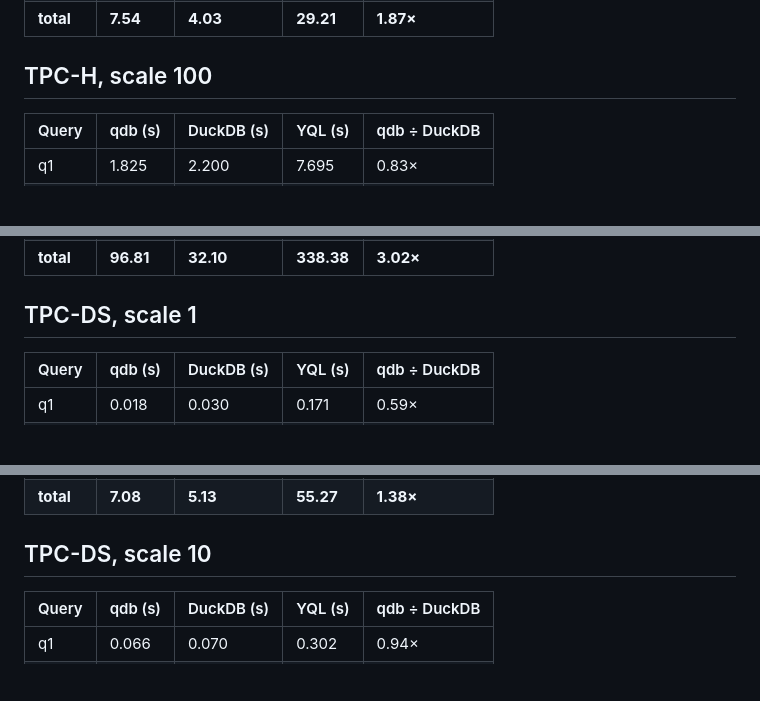
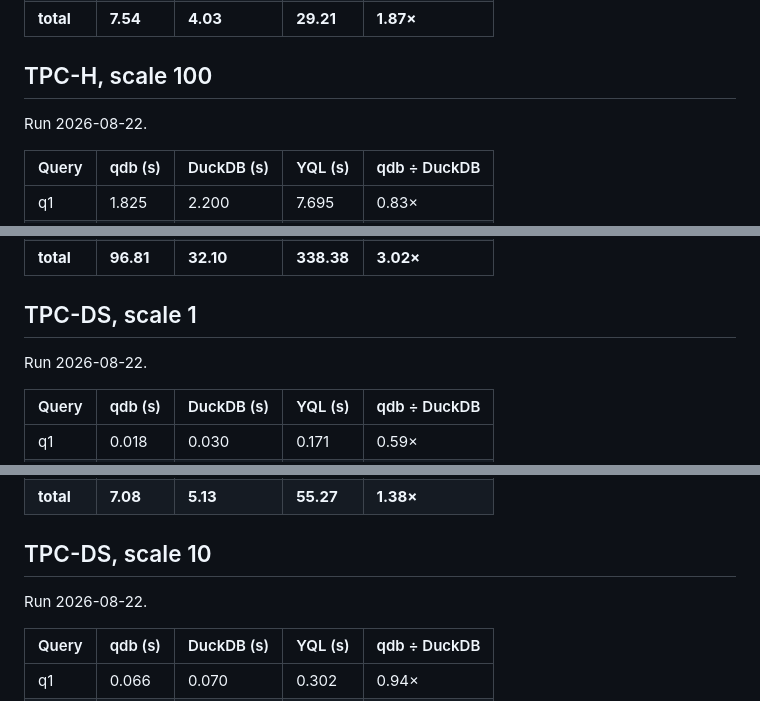
Before and after one commit to resetius/qumirdb, a Markdown page: docs/arch/benchmark_results.md, 3 parts joined by grey strips. Drawn GitHub-style; blank space fills up the shorter version.

```diff
--- a/docs/arch/benchmark_results.md
+++ b/docs/arch/benchmark_results.md
@@ -164,6 +173,8 @@ different subsets — flagged in the Notes column.
 
 ## TPC-H, scale 100
 
+Run 2026-08-22.
+
 | Query | qdb (s) | DuckDB (s) | YQL (s) | qdb ÷ DuckDB |
 |---|---|---|---|---|
 | q1 | 1.825 | 2.200 | 7.695 | 0.83× |
@@ -191,6 +202,8 @@ different subsets — flagged in the Notes column.
 | **total** | **96.81** | **32.10** | **338.38** | **3.02×** |
 
 ## TPC-DS, scale 1
+
+Run 2026-08-22.
 
 | Query | qdb (s) | DuckDB (s) | YQL (s) | qdb ÷ DuckDB |
 |---|---|---|---|---|
@@ -297,6 +310,8 @@ different subsets — flagged in the Notes column.
 
 ## TPC-DS, scale 10
 
+Run 2026-08-22.
+
 | Query | qdb (s) | DuckDB (s) | YQL (s) | qdb ÷ DuckDB |
 |---|---|---|---|---|
 | q1 | 0.066 | 0.070 | 0.302 | 0.94× |
```
Also changed, not shown: other parts of docs/arch/benchmark_results.md (+61 -50 lines).
